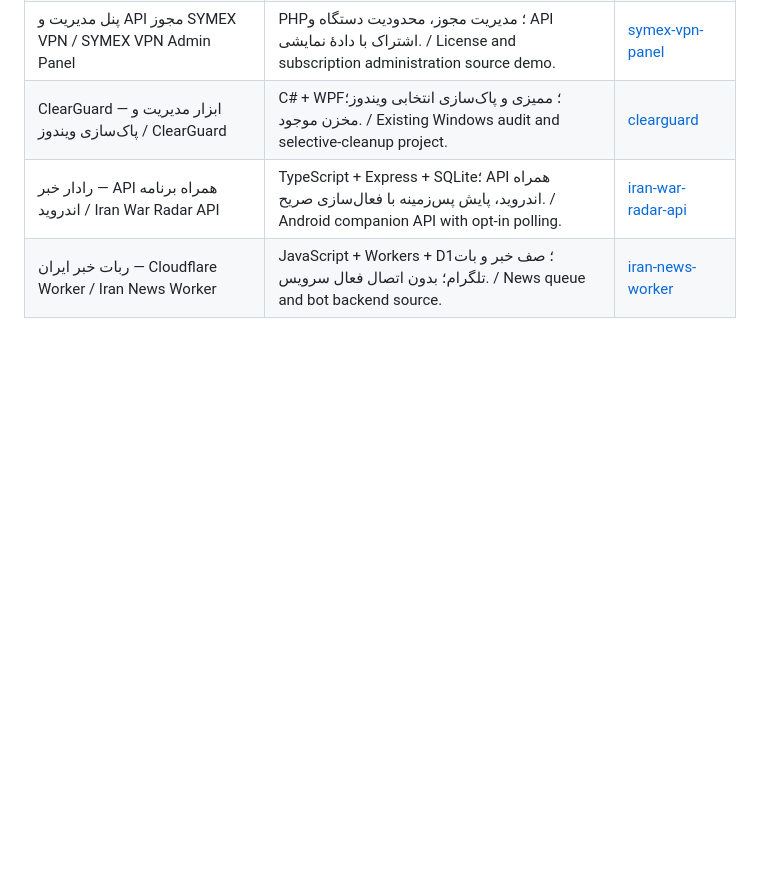
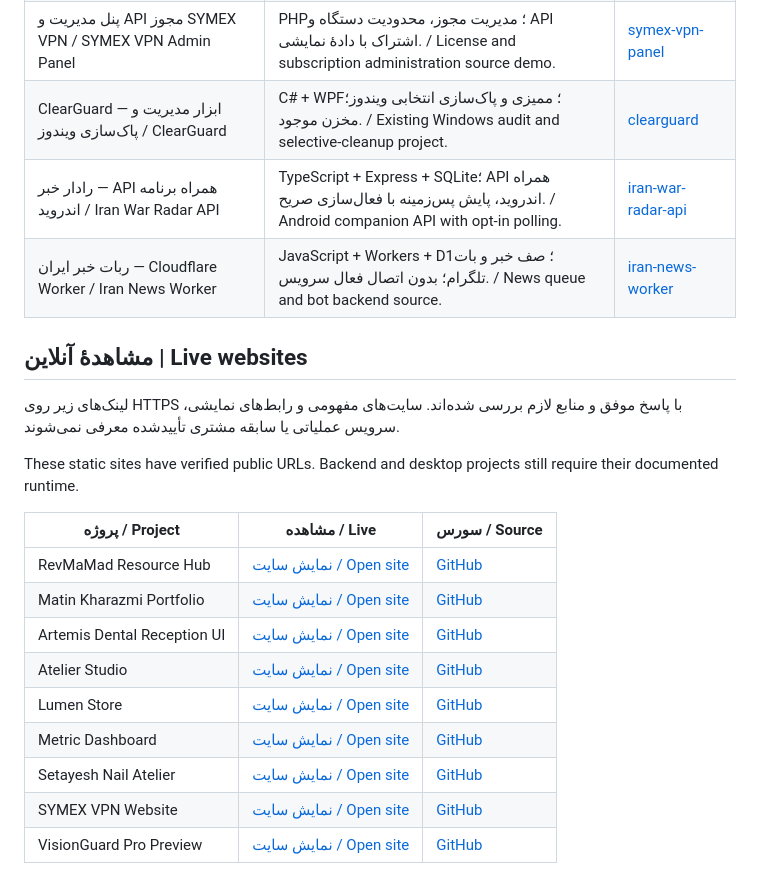
Before and after one commit to matinmt3/matin-kharazmi-portfolio, a Markdown page: PROJECTS.md, the part around the change. Drawn GitHub-style; blank space fills up the shorter version.

Commit message:
docs: organize independent portfolio projects

```diff
--- a/PROJECTS.md
+++ b/PROJECTS.md
@@ -46,3 +46,21 @@ Existing ClearGuard and Revmamad repositories retain their history. Each tool do
 | ClearGuard — ابزار مدیریت و پاک‌سازی ویندوز / ClearGuard | C# + WPF؛ ممیزی و پاک‌سازی انتخابی ویندوز؛ مخزن موجود. / Existing Windows audit and selective-cleanup project. | [clearguard](https://github.com/matinmt3/ClearGuard) |
 | رادار خبر — API همراه برنامه اندروید / Iran War Radar API | TypeScript + Express + SQLite؛ API همراه اندروید، پایش پس‌زمینه با فعال‌سازی صریح. / Android companion API with opt-in polling. | [iran-war-radar-api](https://github.com/matinmt3/iran-war-radar-api) |
 | ربات خبر ایران — Cloudflare Worker / Iran News Worker | JavaScript + Workers + D1؛ صف خبر و بات تلگرام؛ بدون اتصال فعال سرویس. / News queue and bot backend source. | [iran-news-worker](https://github.com/matinmt3/iran-news-worker) |
+
+## مشاهدهٔ آنلاین | Live websites
+
+لینک‌های زیر روی HTTPS با پاسخ موفق و منابع لازم بررسی شده‌اند. سایت‌های مفهومی و رابط‌های نمایشی، سرویس عملیاتی یا سابقه مشتری تأییدشده معرفی نمی‌شوند.
+
+These static sites have verified public URLs. Backend and desktop projects still require their documented runtime.
+
+| پروژه / Project | مشاهده / Live | سورس / Source |
+| --- | --- | --- |
+| RevMaMad Resource Hub | [نمایش سایت / Open site](https://matinmt3.github.io/revmamad-resource-hub/) | [GitHub](https://github.com/matinmt3/revmamad-resource-hub) |
+| Matin Kharazmi Portfolio | [نمایش سایت / Open site](https://matinmt3.github.io/matin-kharazmi-portfolio/) | [GitHub](https://github.com/matinmt3/matin-kharazmi-portfolio) |
+| Artemis Dental Reception UI | [نمایش سایت / Open site](https://matinmt3.github.io/artemis-dental-demo/) | [GitHub](https://github.com/matinmt3/artemis-dental-demo) |
+| Atelier Studio | [نمایش سایت / Open site](https://matinmt3.github.io/atelier-studio-demo/) | [GitHub](https://github.com/matinmt3/atelier-studio-demo) |
+| Lumen Store | [نمایش سایت / Open site](https://matinmt3.github.io/lumen-store-demo/) | [GitHub](https://github.com/matinmt3/lumen-store-demo) |
+| Metric Dashboard | [نمایش سایت / Open site](https://matinmt3.github.io/metric-dashboard-demo/) | [GitHub](https://github.com/matinmt3/metric-dashboard-demo) |
+| Setayesh Nail Atelier | [نمایش سایت / Open site](https://matinmt3.github.io/setayesh-nail-shop/) | [GitHub](https://github.com/matinmt3/setayesh-nail-shop) |
+| SYMEX VPN Website | [نمایش سایت / Open site](https://matinmt3.github.io/symex-vpn-website/) | [GitHub](https://github.com/matinmt3/symex-vpn-website) |
+| VisionGuard Pro Preview | [نمایش سایت / Open site](https://matinmt3.github.io/visionguard-pro-preview/) | [GitHub](https://github.com/matinmt3/visionguard-pro-preview) |
```
